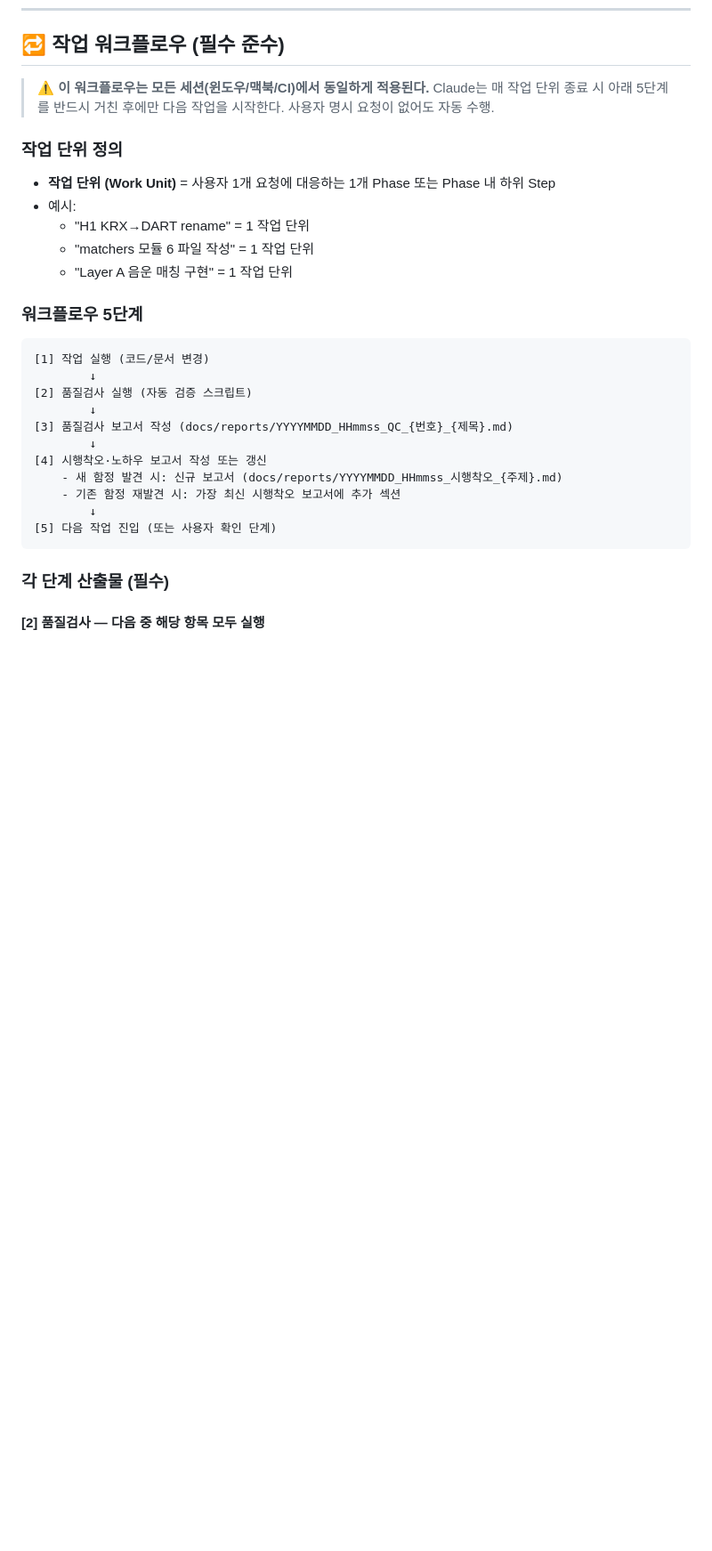
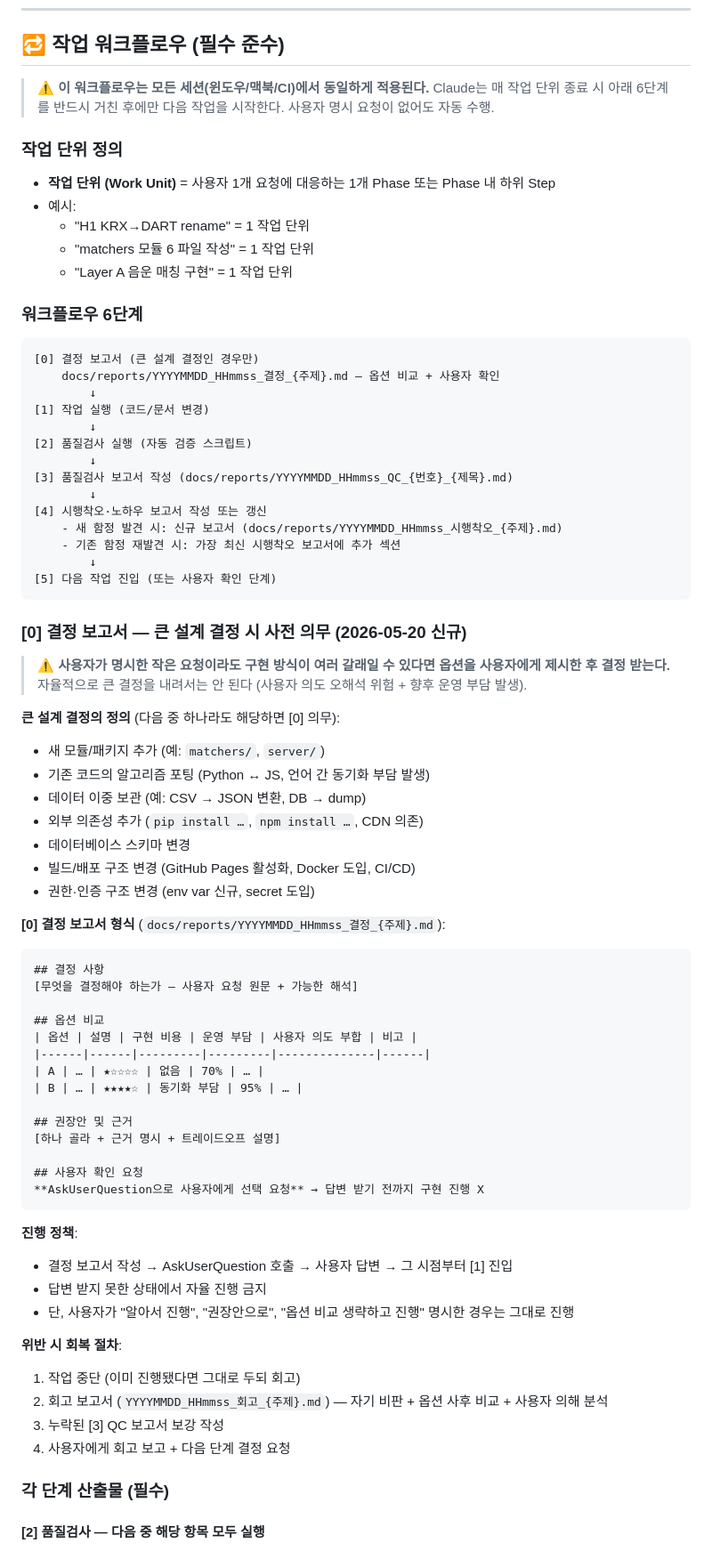
Before and after one commit to jyc0289y-art/dantalink, a Markdown page: CLAUDE.md, the part around the change. Shown at 89% size. Drawn GitHub-style; blank space fills up the shorter version.

````diff
--- a/CLAUDE.md
+++ b/CLAUDE.md
@@ -186,7 +186,7 @@ iOS 앱과 GUI는 **HOBIS 디자인 시스템 (Terran Console Aesthetic)** 을
 
 ## 🔁 작업 워크플로우 (필수 준수)
 
-> ⚠️ **이 워크플로우는 모든 세션(윈도우/맥북/CI)에서 동일하게 적용된다.** Claude는 매 작업 단위 종료 시 아래 5단계를 반드시 거친 후에만 다음 작업을 시작한다. 사용자 명시 요청이 없어도 자동 수행.
+> ⚠️ **이 워크플로우는 모든 세션(윈도우/맥북/CI)에서 동일하게 적용된다.** Claude는 매 작업 단위 종료 시 아래 6단계를 반드시 거친 후에만 다음 작업을 시작한다. 사용자 명시 요청이 없어도 자동 수행.
 
 ### 작업 단위 정의
 - **작업 단위 (Work Unit)** = 사용자 1개 요청에 대응하는 1개 Phase 또는 Phase 내 하위 Step
@@ -195,9 +195,12 @@ iOS 앱과 GUI는 **HOBIS 디자인 시스템 (Terran Console Aesthetic)** 을
   - "matchers 모듈 6 파일 작성" = 1 작업 단위
   - "Layer A 음운 매칭 구현" = 1 작업 단위
 
-### 워크플로우 5단계
+### 워크플로우 6단계
 
 ```
+[0] 결정 보고서 (큰 설계 결정인 경우만)
+    docs/reports/YYYYMMDD_HHmmss_결정_{주제}.md — 옵션 비교 + 사용자 확인
+        ↓
 [1] 작업 실행 (코드/문서 변경)
         ↓
 [2] 품질검사 실행 (자동 검증 스크립트)
@@ -210,6 +213,49 @@ iOS 앱과 GUI는 **HOBIS 디자인 시스템 (Terran Console Aesthetic)** 을
         ↓
 [5] 다음 작업 진입 (또는 사용자 확인 단계)
 ```
+
+### [0] 결정 보고서 — 큰 설계 결정 시 사전 의무 (2026-05-20 신규)
+
+> ⚠️ **사용자가 명시한 작은 요청이라도 구현 방식이 여러 갈래일 수 있다면 옵션을 사용자에게 제시한 후 결정 받는다.** 자율적으로 큰 결정을 내려서는 안 된다 (사용자 의도 오해석 위험 + 향후 운영 부담 발생).
+
+**큰 설계 결정의 정의** (다음 중 하나라도 해당하면 [0] 의무):
+- 새 모듈/패키지 추가 (예: `matchers/`, `server/`)
+- 기존 코드의 알고리즘 포팅 (Python ↔ JS, 언어 간 동기화 부담 발생)
+- 데이터 이중 보관 (예: CSV → JSON 변환, DB → dump)
+- 외부 의존성 추가 (`pip install …`, `npm install …`, CDN 의존)
+- 데이터베이스 스키마 변경
+- 빌드/배포 구조 변경 (GitHub Pages 활성화, Docker 도입, CI/CD)
+- 권한·인증 구조 변경 (env var 신규, secret 도입)
+
+**[0] 결정 보고서 형식** (`docs/reports/YYYYMMDD_HHmmss_결정_{주제}.md`):
+
+```markdown
+## 결정 사항
+[무엇을 결정해야 하는가 — 사용자 요청 원문 + 가능한 해석]
+
+## 옵션 비교
+| 옵션 | 설명 | 구현 비용 | 운영 부담 | 사용자 의도 부합 | 비고 |
+|------|------|---------|---------|--------------|------|
+| A | … | ★☆☆☆☆ | 없음 | 70% | … |
+| B | … | ★★★★☆ | 동기화 부담 | 95% | … |
+
+## 권장안 및 근거
+[하나 골라 + 근거 명시 + 트레이드오프 설명]
+
+## 사용자 확인 요청
+**AskUserQuestion으로 사용자에게 선택 요청** → 답변 받기 전까지 구현 진행 X
+```
+
+**진행 정책**:
+- 결정 보고서 작성 → AskUserQuestion 호출 → 사용자 답변 → 그 시점부터 [1] 진입
+- 답변 받지 못한 상태에서 자율 진행 금지
+- 단, 사용자가 "알아서 진행", "권장안으로", "옵션 비교 생략하고 진행" 명시한 경우는 그대로 진행
+
+**위반 시 회복 절차**:
+1. 작업 중단 (이미 진행됐다면 그대로 두되 회고)
+2. 회고 보고서 (`YYYYMMDD_HHmmss_회고_{주제}.md`) — 자기 비판 + 옵션 사후 비교 + 사용자 의해 분석
+3. 누락된 [3] QC 보고서 보강 작성
+4. 사용자에게 회고 보고 + 다음 단계 결정 요청
 
 ### 각 단계 산출물 (필수)
 
````
Also changed, not shown: docs/reports/20260520_150102_회고_콘솔연계결정_워크플로우위반.md (added, +229 -0 lines), docs/reports/20260520_150258_QC_03_콘솔연계_보강검증.md (added, +131 -0 lines).
